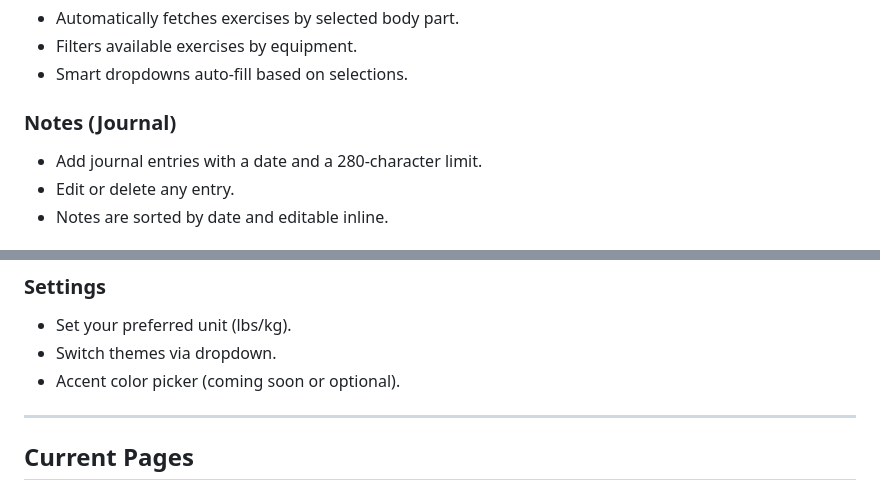
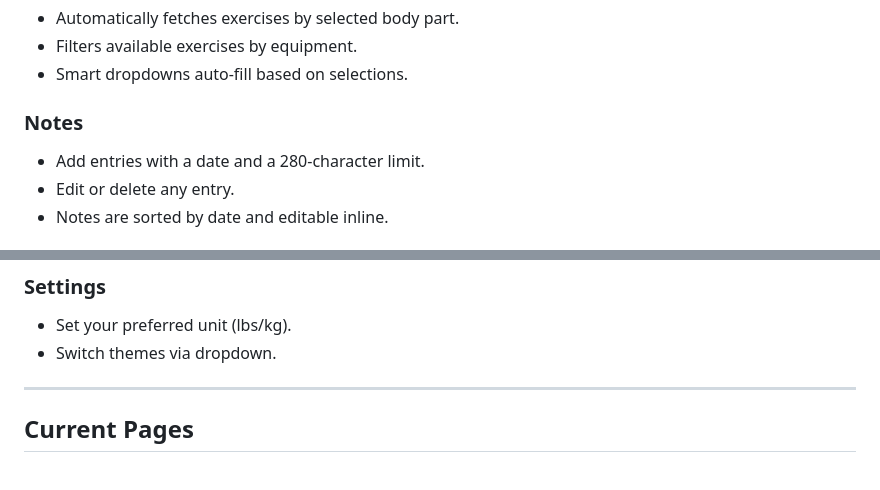
Before and after one commit to dbernal92/PS-Capstone, a Markdown page: README.md, 2 parts joined by grey strips. GitHub-like rendering.

```diff
--- a/README.md
+++ b/README.md
@@ -18,8 +18,8 @@ A full-stack MERN (MongoDB, Express.js, React, Node.js) fitness tracking applica
 - Filters available exercises by equipment.
 - Smart dropdowns auto-fill based on selections.
 
-### Notes (Journal)
-- Add journal entries with a date and a 280-character limit.
+### Notes
+- Add entries with a date and a 280-character limit.
 - Edit or delete any entry.
 - Notes are sorted by date and editable inline.
 
@@ -35,7 +35,6 @@ A full-stack MERN (MongoDB, Express.js, React, Node.js) fitness tracking applica
 ### Settings
 - Set your preferred unit (lbs/kg).
 - Switch themes via dropdown.
-- Accent color picker (coming soon or optional).
 
 ---
 
```
